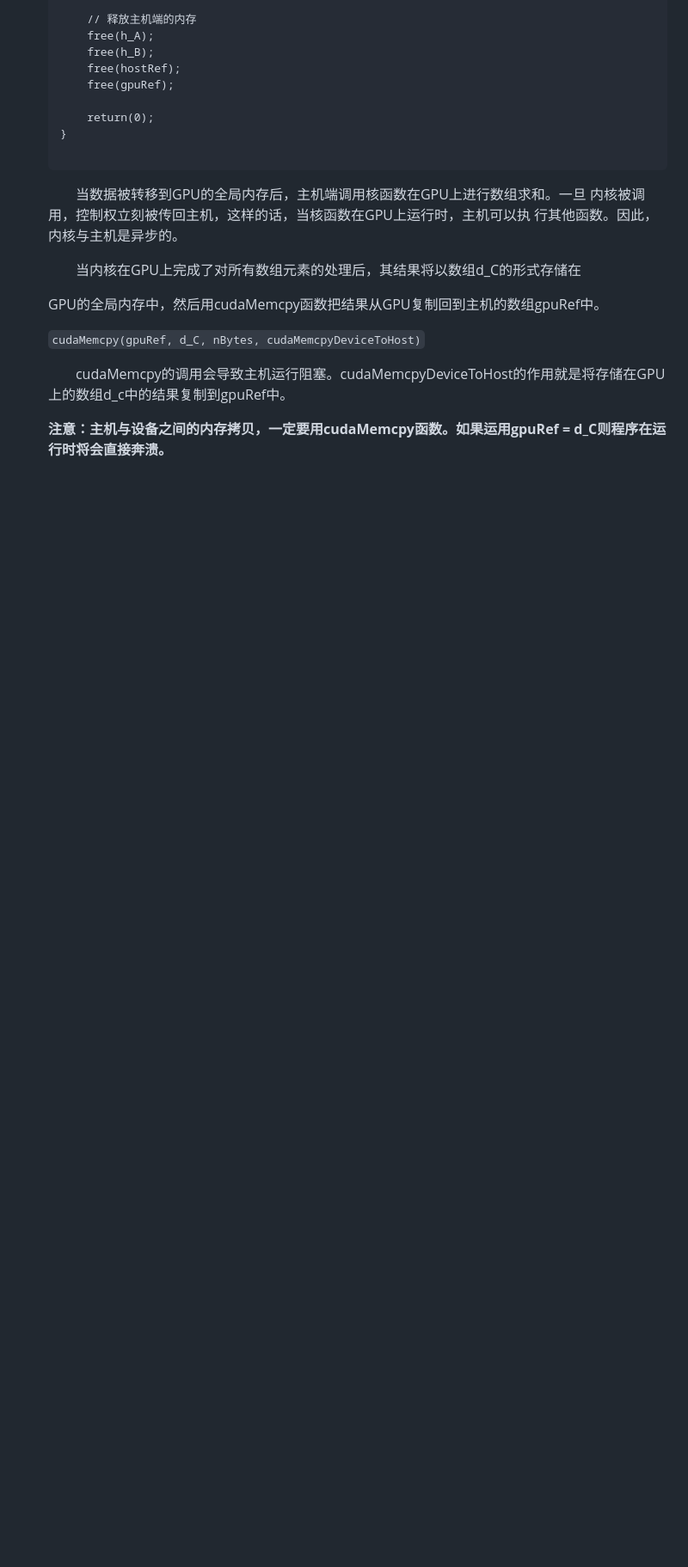
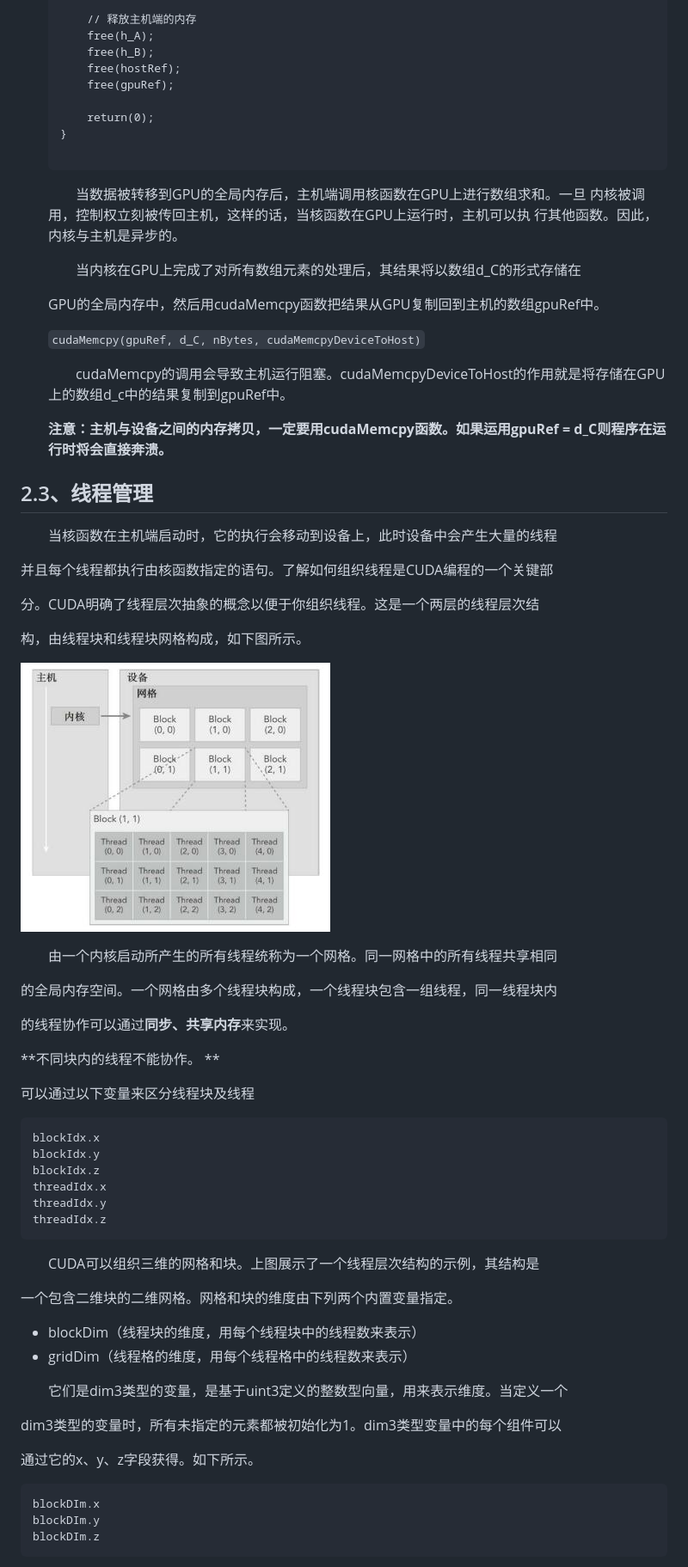
Before and after one commit to TianWanDiYiShuai/MyNoteBook, a Markdown page: Professional_Skills/Cuda/CUDA编程模型.md, the part around the change printed below. Shown: that part at 86% size. Rendered like a GitHub page; pictures changed too: Image/专业技能/CUDA/GPU线程抽象.jpg (added); blank space fills up the shorter version.

Commit message:
Track 3 files into repository.
- untracked Image/专业技能/CUDA/GPU线程抽象.jpg
- modified Professional_Skills/Cuda/CUDA编程模型.md
- untracked Image/专业技能/CUDA/程序输出结果1.jpg

Auto commit by GitBook Editor

````diff
--- a/Professional_Skills/Cuda/CUDA编程模型.md
+++ b/Professional_Skills/Cuda/CUDA编程模型.md
@@ -309,3 +309,54 @@ GPU内存结构，它主要包含两部分：全局内存和共享内存。
   &emsp;&emsp;cudaMemcpy的调用会导致主机运行阻塞。cudaMemcpyDeviceToHost的作用就是将存储在GPU上的数组d_c中的结果复制到gpuRef中。
 
   **注意：主机与设备之间的内存拷贝，一定要用cudaMemcpy函数。如果运用gpuRef = d_C则程序在运行时将会直接奔溃。**
+
+## 2.3、线程管理
+
+&emsp;&emsp;当核函数在主机端启动时，它的执行会移动到设备上，此时设备中会产生大量的线程
+
+并且每个线程都执行由核函数指定的语句。了解如何组织线程是CUDA编程的一个关键部
+
+分。CUDA明确了线程层次抽象的概念以便于你组织线程。这是一个两层的线程层次结
+
+构，由线程块和线程块网格构成，如下图所示。
+
+![](/Image/专业技能/CUDA/GPU线程抽象.jpg)
+
+&emsp;&emsp;由一个内核启动所产生的所有线程统称为一个网格。同一网格中的所有线程共享相同
+
+的全局内存空间。一个网格由多个线程块构成，一个线程块包含一组线程，同一线程块内
+
+的线程协作可以通过**同步、共享内存**来实现。
+
+**不同块内的线程不能协作。 **
+
+可以通过以下变量来区分线程块及线程
+
+```
+blockIdx.x
+blockIdx.y
+blockIdx.z
+threadIdx.x
+threadIdx.y
+threadIdx.z
+```
+
+&emsp;&emsp;CUDA可以组织三维的网格和块。上图展示了一个线程层次结构的示例，其结构是
+
+一个包含二维块的二维网格。网格和块的维度由下列两个内置变量指定。
+
+- blockDim（线程块的维度，用每个线程块中的线程数来表示）
+- gridDim（线程格的维度，用每个线程格中的线程数来表示）
+
+&emsp;&emsp;它们是dim3类型的变量，是基于uint3定义的整数型向量，用来表示维度。当定义一个
+
+dim3类型的变量时，所有未指定的元素都被初始化为1。dim3类型变量中的每个组件可以
+
+通过它的x、y、z字段获得。如下所示。
+
+```
+blockDIm.x
+blockDIm.y
+blockDIm.z
+```
+
````
Also changed, not shown: other parts of Professional_Skills/Cuda/CUDA编程模型.md (+58 -0 lines), Image/专业技能/CUDA/程序输出结果1.jpg (added).
